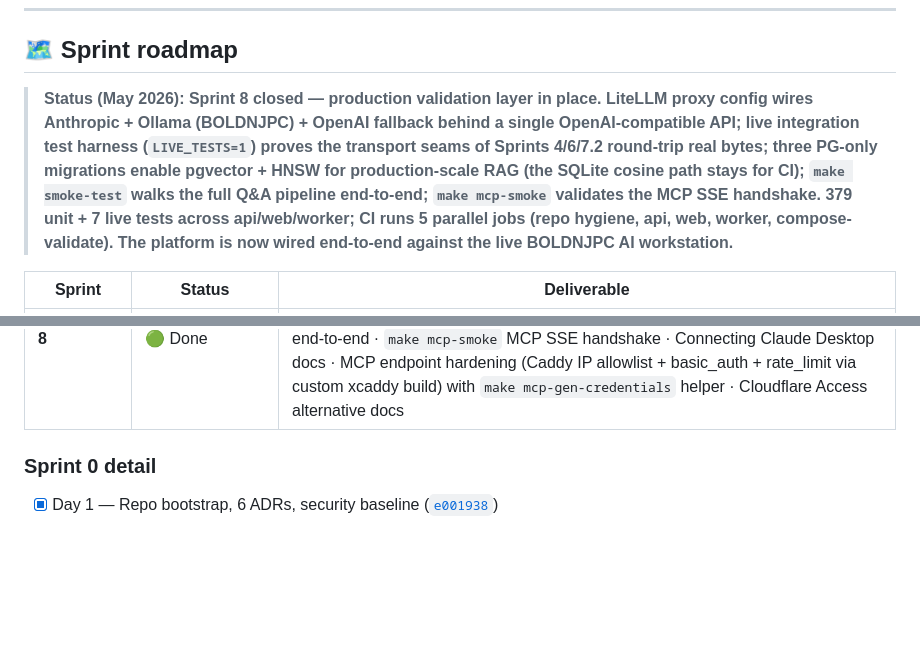
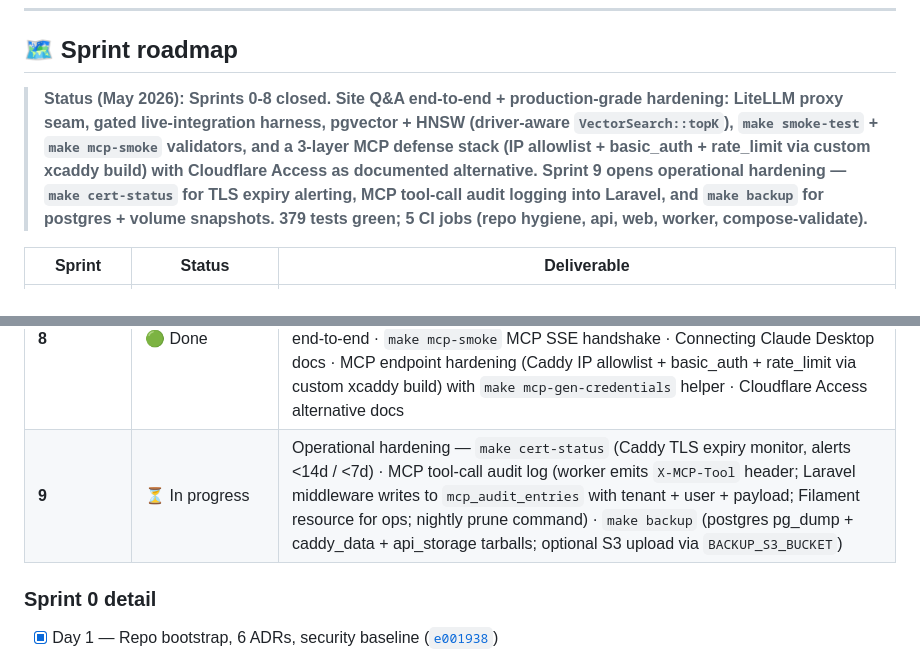
Before and after one commit to D-S-Tech/BmsSiteOps, a Markdown page: README.md, 2 parts joined by grey strips. GitHub-like rendering; blank space fills up the shorter version.

Commit message:
docs: open Sprint 9 — operational hardening
Closes the Sprint 8 status line ('Sprints 0-8 closed') and opens Sprint 9
as ⏳ In progress.

Sprint 9 takes the production-validation layer of Sprint 8 and adds the
day-to-day operational hooks that keep the platform healthy without
manual babysitting:

  9.1 — make cert-status: poke caddy_data for cert expiry on WEB_HOST
        + API_HOST + MCP_HOST, alert <14d (warning) / <7d (critical).
        Cron-friendly with QUIET=1 + clean exit codes.

  9.2 — MCP tool-call audit log: worker emits X-MCP-Tool header on
        every Laravel call from an MCP tool invocation; Laravel
        middleware writes one mcp_audit_entries row per call with
        tenant + user + tool + payload + status + duration + IP.
        Filament resource for ops review; nightly audit:prune-mcp
        command for retention.

  9.3 — make backup: pg_dump postgres + tarballs of caddy_data and
        api_storage volumes; optional S3 upload via BACKUP_S3_BUCKET.
        Restore script ships alongside.

No code changes in this commit — sub-sprints follow.

```diff
--- a/README.md
+++ b/README.md
@@ -277,7 +277,7 @@ BmsSiteOps/
 
 ## 🗺️ Sprint roadmap
 
-> **Status (May 2026): Sprint 8 closed — production validation layer in place. LiteLLM proxy config wires Anthropic + Ollama (BOLDNJPC) + OpenAI fallback behind a single OpenAI-compatible API; live integration test harness (`LIVE_TESTS=1`) proves the transport seams of Sprints 4/6/7.2 round-trip real bytes; three PG-only migrations enable pgvector + HNSW for production-scale RAG (the SQLite cosine path stays for CI); `make smoke-test` walks the full Q&A pipeline end-to-end; `make mcp-smoke` validates the MCP SSE handshake. 379 unit + 7 live tests across api/web/worker; CI runs 5 parallel jobs (repo hygiene, api, web, worker, compose-validate). The platform is now wired end-to-end against the live BOLDNJPC AI workstation.**
+> **Status (May 2026): Sprints 0-8 closed. Site Q&A end-to-end + production-grade hardening: LiteLLM proxy seam, gated live-integration harness, pgvector + HNSW (driver-aware `VectorSearch::topK`), `make smoke-test` + `make mcp-smoke` validators, and a 3-layer MCP defense stack (IP allowlist + basic_auth + rate_limit via custom xcaddy build) with Cloudflare Access as documented alternative. Sprint 9 opens operational hardening — `make cert-status` for TLS expiry alerting, MCP tool-call audit logging into Laravel, and `make backup` for postgres + volume snapshots. 379 tests green; 5 CI jobs (repo hygiene, api, web, worker, compose-validate).**
 
 <table>
 <thead>
@@ -293,6 +293,7 @@ BmsSiteOps/
 <tr><td><b>6</b></td><td>🟢 Done</td><td>AI Script Authoring end to end — request → claim → generate (Ollama / Qwen 2.5 Coder via the existing LiteLLM seam) → submit; Filament audit + SvelteKit /scripts routes with polling</td></tr>
 <tr><td><b>7</b></td><td>🟢 Done</td><td>Site Q&A end to end — documents + chunks data model · embedding pipeline (worker EmbeddingClient seam + EmbeddingsClient + EmbeddingRunner) · VectorSearch + QaService + public POST /api/v1/qa · worker /qa/embed + /qa/answer behind HMAC · MCP server (4 tools) on SSE at <code>ops-mcp.bmssiteops.com/sse</code> · SvelteKit /qa with citations</td></tr>
 <tr><td><b>8</b></td><td>🟢 Done</td><td>Production deployment &amp; live AI validation — LiteLLM proxy config (Anthropic + Ollama + OpenAI fallback) · live integration test harness gated on <code>LIVE_TESTS=1</code> · pgvector + HNSW + driver-aware <code>VectorSearch::topK</code> · <code>make smoke-test</code> Q&amp;A end-to-end · <code>make mcp-smoke</code> MCP SSE handshake · Connecting Claude Desktop docs · MCP endpoint hardening (Caddy IP allowlist + basic_auth + rate_limit via custom xcaddy build) with <code>make mcp-gen-credentials</code> helper · Cloudflare Access alternative docs</td></tr>
+<tr><td><b>9</b></td><td>⏳ In progress</td><td>Operational hardening — <code>make cert-status</code> (Caddy TLS expiry monitor, alerts &lt;14d / &lt;7d) · MCP tool-call audit log (worker emits <code>X-MCP-Tool</code> header; Laravel middleware writes to <code>mcp_audit_entries</code> with tenant + user + payload; Filament resource for ops; nightly prune command) · <code>make backup</code> (postgres pg_dump + caddy_data + api_storage tarballs; optional S3 upload via <code>BACKUP_S3_BUCKET</code>)</td></tr>
 </tbody>
 </table>
 
```
